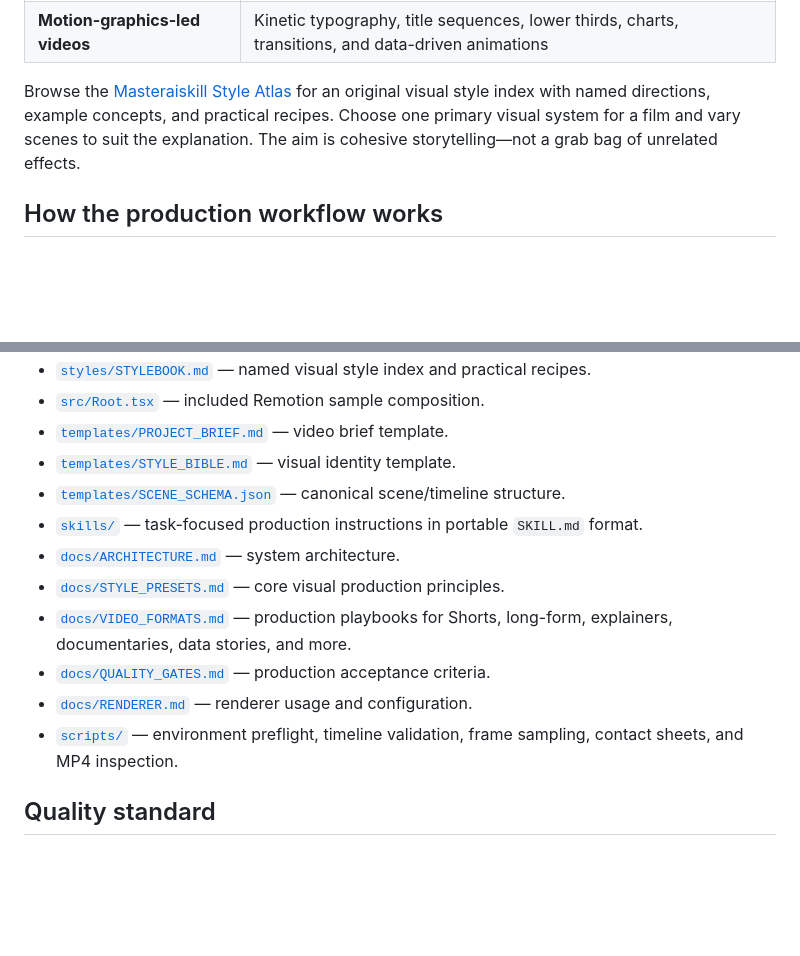
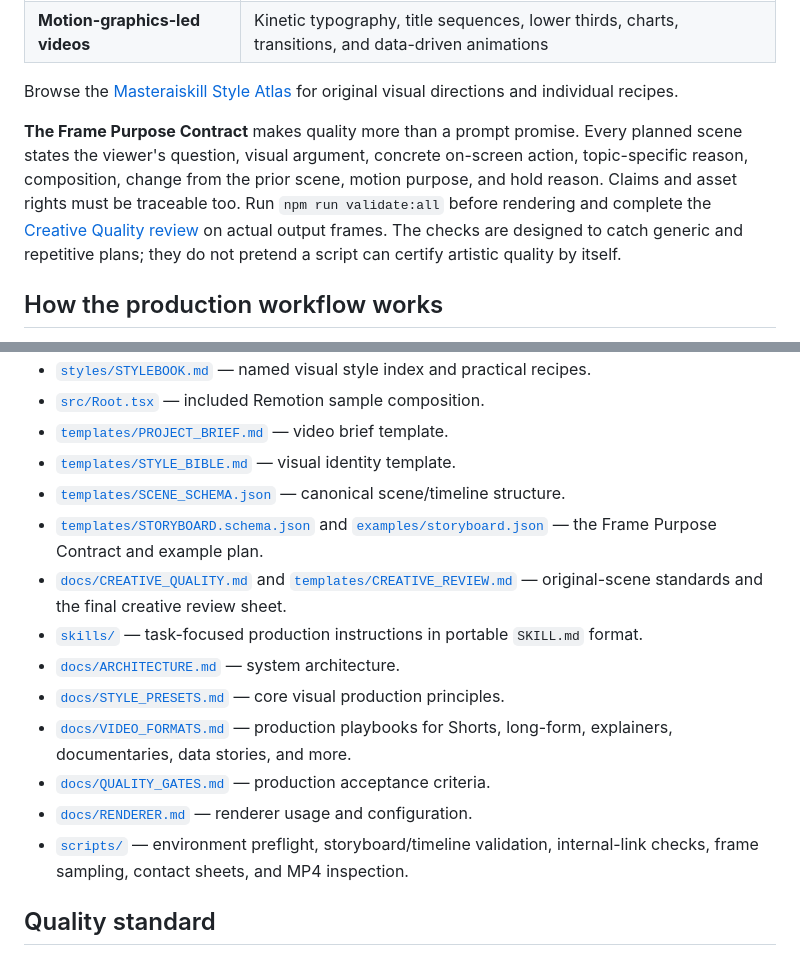
Before and after one commit to jaffar-shariff/SceneRail, a Markdown page: README.md, 2 parts joined by grey strips. Rendered like a GitHub page; blank space fills up the shorter version.

Commit message:
Apply Frame Purpose Contract to video production instructions

```diff
--- a/README.md
+++ b/README.md
@@ -54,7 +54,9 @@ See [INSTALL.md](INSTALL.md) for global installation, native Claude Code plugin
 | **Documentary and mixed-media edits** | Approved footage, archival visuals, maps, annotations, captions, and original graphics unified by one visual system |
 | **Motion-graphics-led videos** | Kinetic typography, title sequences, lower thirds, charts, transitions, and data-driven animations |
 
-Browse the [Masteraiskill Style Atlas](styles/STYLEBOOK.md) for an original visual style index with named directions, example concepts, and practical recipes. Choose one primary visual system for a film and vary scenes to suit the explanation. The aim is cohesive storytelling—not a grab bag of unrelated effects.
+Browse the [Masteraiskill Style Atlas](styles/STYLEBOOK.md) for original visual directions and individual recipes.
+
+**The Frame Purpose Contract** makes quality more than a prompt promise. Every planned scene states the viewer's question, visual argument, concrete on-screen action, topic-specific reason, composition, change from the prior scene, motion purpose, and hold reason. Claims and asset rights must be traceable too. Run `npm run validate:all` before rendering and complete the [Creative Quality review](docs/CREATIVE_QUALITY.md) on actual output frames. The checks are designed to catch generic and repetitive plans; they do not pretend a script can certify artistic quality by itself.
 
 ## How the production workflow works
 
@@ -131,13 +133,15 @@ For each new video, keep a project brief, script, source ledger, storyboard, sty
 - [`templates/PROJECT_BRIEF.md`](templates/PROJECT_BRIEF.md) — video brief template.
 - [`templates/STYLE_BIBLE.md`](templates/STYLE_BIBLE.md) — visual identity template.
 - [`templates/SCENE_SCHEMA.json`](templates/SCENE_SCHEMA.json) — canonical scene/timeline structure.
+- [`templates/STORYBOARD.schema.json`](templates/STORYBOARD.schema.json) and [`examples/storyboard.json`](examples/storyboard.json) — the Frame Purpose Contract and example plan.
+- [`docs/CREATIVE_QUALITY.md`](docs/CREATIVE_QUALITY.md) and [`templates/CREATIVE_REVIEW.md`](templates/CREATIVE_REVIEW.md) — original-scene standards and the final creative review sheet.
 - [`skills/`](skills/) — task-focused production instructions in portable `SKILL.md` format.
 - [`docs/ARCHITECTURE.md`](docs/ARCHITECTURE.md) — system architecture.
 - [`docs/STYLE_PRESETS.md`](docs/STYLE_PRESETS.md) — core visual production principles.
 - [`docs/VIDEO_FORMATS.md`](docs/VIDEO_FORMATS.md) — production playbooks for Shorts, long-form, explainers, documentaries, data stories, and more.
 - [`docs/QUALITY_GATES.md`](docs/QUALITY_GATES.md) — production acceptance criteria.
 - [`docs/RENDERER.md`](docs/RENDERER.md) — renderer usage and configuration.
-- [`scripts/`](scripts/) — environment preflight, timeline validation, frame sampling, contact sheets, and MP4 inspection.
+- [`scripts/`](scripts/) — environment preflight, storyboard/timeline validation, internal-link checks, frame sampling, contact sheets, and MP4 inspection.
 
 ## Quality standard
 
```
